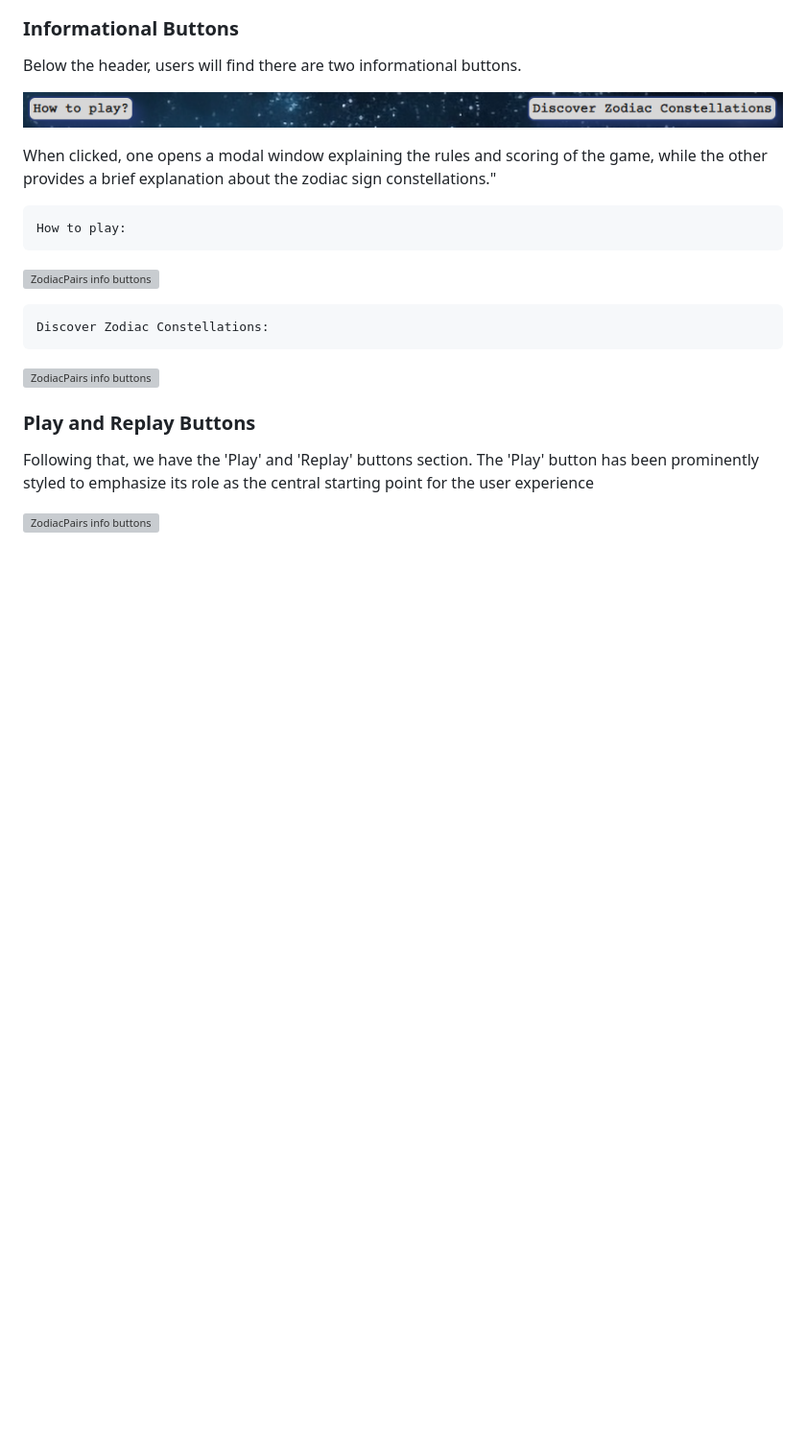
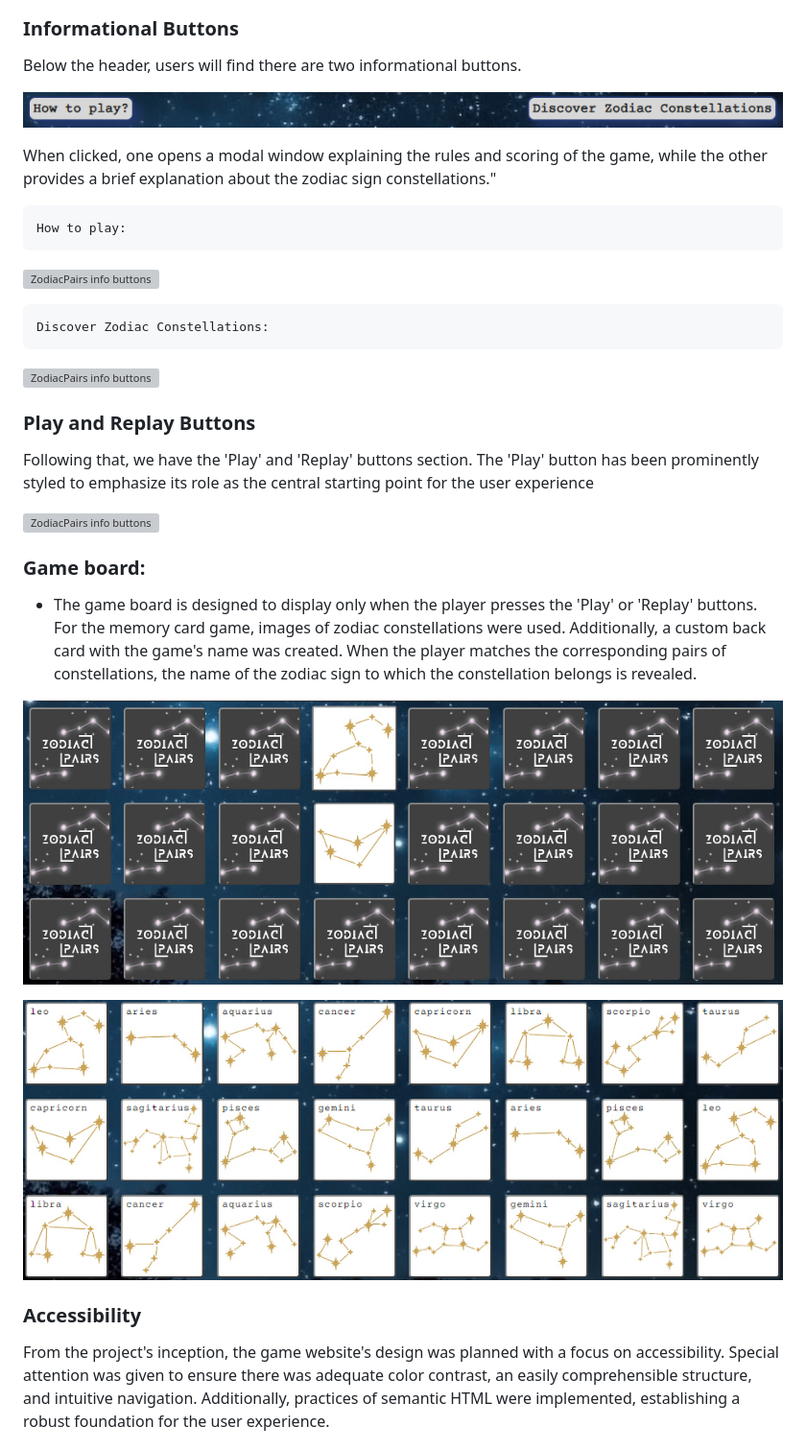
Before and after one commit to BrunaRihl/ZodiacPairs-Memory-Game, a Markdown page: README.md, the part around the change printed below. Shown: that part at 96% size. Drawn GitHub-style; pictures changed too: assets/images/docs/cards-back.png (added), assets/images/docs/cards.png (added); blank space fills up the shorter version; grey boxes are pictures that could not be loaded.

Commit message:
add accessibility and lighthouse sections and images to readme

```diff
--- a/README.md
+++ b/README.md
@@ -150,3 +150,17 @@ When clicked, one opens a modal window explaining the rules and scoring of the g
 Following that, we have the 'Play' and 'Replay' buttons section. The 'Play' button has been prominently styled to emphasize its role as the central starting point for the user experience
 
 ![ZodiacPairs info buttons](/assets/images/docs/play-btns.png)
+
+### Game board:
+
+* The game board is designed to display only when the player presses the 'Play' or 'Replay' buttons. For the memory card game, images of zodiac constellations were used. Additionally, a custom back card with the game's name was created. When the player matches the corresponding pairs of constellations, the name of the zodiac sign to which the constellation belongs is revealed.
+
+![ZodiacPairs game board cards back](/assets/images/docs/cards-back.png)
+
+![ZodiacPairs game board cards](/assets/images/docs/cards.png)
+
+
+### Accessibility
+
+From the project's inception, the game website's design was planned with a focus on accessibility. Special attention was given to ensure there was adequate color contrast, an easily comprehensible structure, and intuitive navigation. Additionally, practices of semantic HTML were implemented, establishing a robust foundation for the user experience.
+
```
Also changed, not shown: other parts of README.md (+45 -0 lines).
